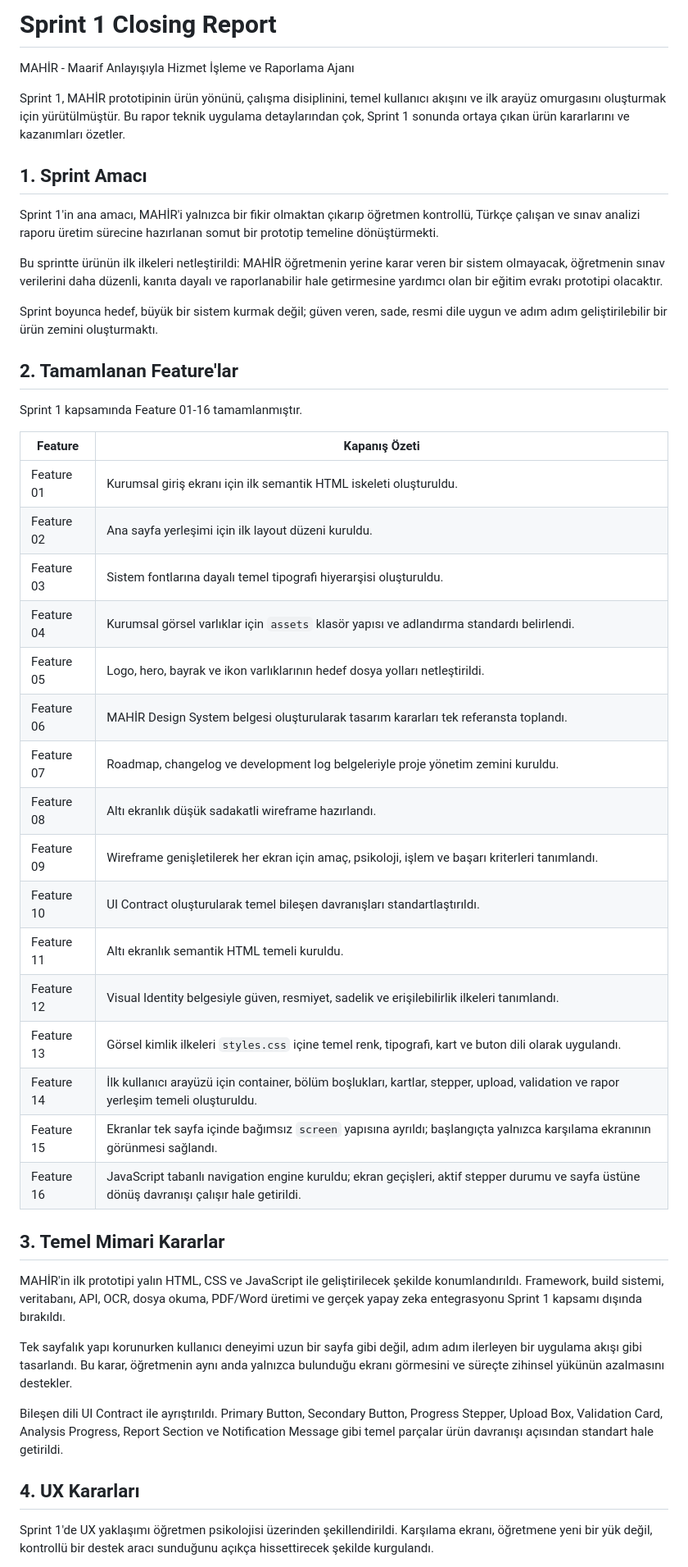
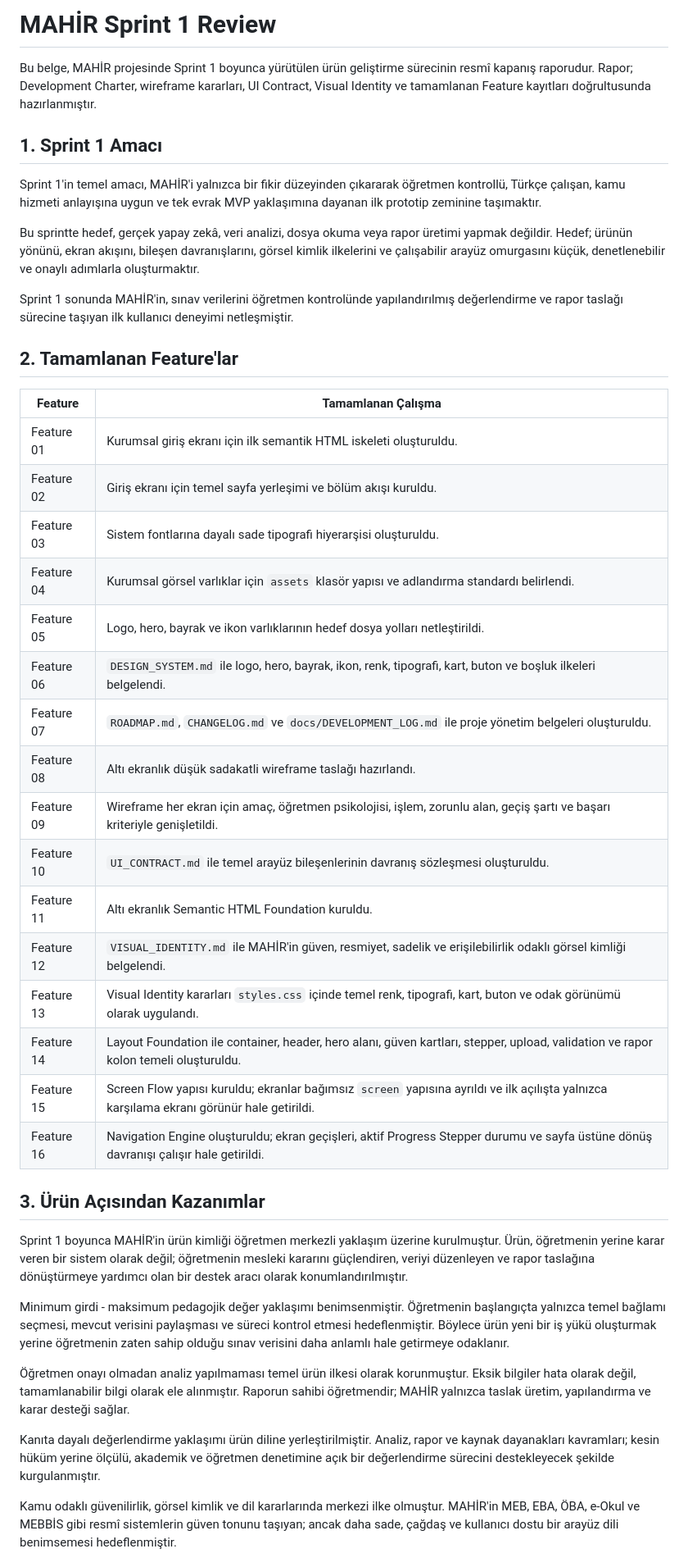
Before and after one commit to peykan1071/MAHIR-PROTOTIP-HTML, a Markdown page: SPRINT_1_REVIEW.md, the part around one of its changes. Shown at 82% size. Drawn GitHub-style.

```diff
--- a/SPRINT_1_REVIEW.md
+++ b/SPRINT_1_REVIEW.md
@@ -1,49 +1,45 @@
-# Sprint 1 Closing Report
+# MAHİR Sprint 1 Review
 
-MAHİR - Maarif Anlayışıyla Hizmet İşleme ve Raporlama Ajanı
+Bu belge, MAHİR projesinde Sprint 1 boyunca yürütülen ürün geliştirme sürecinin resmî kapanış raporudur. Rapor; Development Charter, wireframe kararları, UI Contract, Visual Identity ve tamamlanan Feature kayıtları doğrultusunda hazırlanmıştır.
 
-Sprint 1, MAHİR prototipinin ürün yönünü, çalışma disiplinini, temel kullanıcı akışını ve ilk arayüz omurgasını oluşturmak için yürütülmüştür. Bu rapor teknik uygulama detaylarından çok, Sprint 1 sonunda ortaya çıkan ürün kararlarını ve kazanımları özetler.
+## 1. Sprint 1 Amacı
 
-## 1. Sprint Amacı
+Sprint 1'in temel amacı, MAHİR'i yalnızca bir fikir düzeyinden çıkararak öğretmen kontrollü, Türkçe çalışan, kamu hizmeti anlayışına uygun ve tek evrak MVP yaklaşımına dayanan ilk prototip zeminine taşımaktır.
 
-Sprint 1'in ana amacı, MAHİR'i yalnızca bir fikir olmaktan çıkarıp öğretmen kontrollü, Türkçe çalışan ve sınav analizi raporu üretim sürecine hazırlanan somut bir prototip temeline dönüştürmekti.
+Bu sprintte hedef, gerçek yapay zekâ, veri analizi, dosya okuma veya rapor üretimi yapmak değildir. Hedef; ürünün yönünü, ekran akışını, bileşen davranışlarını, görsel kimlik ilkelerini ve çalışabilir arayüz omurgasını küçük, denetlenebilir ve onaylı adımlarla oluşturmaktır.
 
-Bu sprintte ürünün ilk ilkeleri netleştirildi: MAHİR öğretmenin yerine karar veren bir sistem olmayacak, öğretmenin sınav verilerini daha düzenli, kanıta dayalı ve raporlanabilir hale getirmesine yardımcı olan bir eğitim evrakı prototipi olacaktır.
-
-Sprint boyunca hedef, büyük bir sistem kurmak değil; güven veren, sade, resmi dile uygun ve adım adım geliştirilebilir bir ürün zemini oluşturmaktı.
+Sprint 1 sonunda MAHİR'in, sınav verilerini öğretmen kontrolünde yapılandırılmış değerlendirme ve rapor taslağı sürecine taşıyan ilk kullanıcı deneyimi netleşmiştir.
 
 ## 2. Tamamlanan Feature'lar
 
-Sprint 1 kapsamında Feature 01-16 tamamlanmıştır.
-
-| Feature | Kapanış Özeti |
+| Feature | Tamamlanan Çalışma |
 | --- | --- |
 | Feature 01 | Kurumsal giriş ekranı için ilk semantik HTML iskeleti oluşturuldu. |
-| Feature 02 | Ana sayfa yerleşimi için ilk layout düzeni kuruldu. |
-| Feature 03 | Sistem fontlarına dayalı temel tipografi hiyerarşisi oluşturuldu. |
+| Feature 02 | Giriş ekranı için temel sayfa yerleşimi ve bölüm akışı kuruldu. |
+| Feature 03 | Sistem fontlarına dayalı sade tipografi hiyerarşisi oluşturuldu. |
 | Feature 04 | Kurumsal görsel varlıklar için `assets` klasör yapısı ve adlandırma standardı belirlendi. |
 | Feature 05 | Logo, hero, bayrak ve ikon varlıklarının hedef dosya yolları netleştirildi. |
-| Feature 06 | MAHİR Design System belgesi oluşturularak tasarım kararları tek referansta toplandı. |
-| Feature 07 | Roadmap, changelog ve development log belgeleriyle proje yönetim zemini kuruldu. |
-| Feature 08 | Altı ekranlık düşük sadakatli wireframe hazırlandı. |
-| Feature 09 | Wireframe genişletilerek her ekran için amaç, psikoloji, işlem ve başarı kriterleri tanımlandı. |
-| Feature 10 | UI Contract oluşturularak temel bileşen davranışları standartlaştırıldı. |
-| Feature 11 | Altı ekranlık semantik HTML temeli kuruldu. |
-| Feature 12 | Visual Identity belgesiyle güven, resmiyet, sadelik ve erişilebilirlik ilkeleri tanımlandı. |
-| Feature 13 | Görsel kimlik ilkeleri `styles.css` içine temel renk, tipografi, kart ve buton dili olarak uygulandı. |
-| Feature 14 | İlk kullanıcı arayüzü için container, bölüm boşlukları, kartlar, stepper, upload, validation ve rapor yerleşim temeli oluşturuldu. |
-| Feature 15 | Ekranlar tek sayfa içinde bağımsız `screen` yapısına ayrıldı; başlangıçta yalnızca karşılama ekranının görünmesi sağlandı. |
-| Feature 16 | JavaScript tabanlı navigation engine kuruldu; ekran geçişleri, aktif stepper durumu ve sayfa üstüne dönüş davranışı çalışır hale getirildi. |
+| Feature 06 | `DESIGN_SYSTEM.md` ile logo, hero, bayrak, ikon, renk, tipografi, kart, buton ve boşluk ilkeleri belgelendi. |
+| Feature 07 | `ROADMAP.md`, `CHANGELOG.md` ve `docs/DEVELOPMENT_LOG.md` ile proje yönetim belgeleri oluşturuldu. |
+| Feature 08 | Altı ekranlık düşük sadakatli wireframe taslağı hazırlandı. |
+| Feature 09 | Wireframe her ekran için amaç, öğretmen psikolojisi, işlem, zorunlu alan, geçiş şartı ve başarı kriteriyle genişletildi. |
+| Feature 10 | `UI_CONTRACT.md` ile temel arayüz bileşenlerinin davranış sözleşmesi oluşturuldu. |
+| Feature 11 | Altı ekranlık Semantic HTML Foundation kuruldu. |
+| Feature 12 | `VISUAL_IDENTITY.md` ile MAHİR'in güven, resmiyet, sadelik ve erişilebilirlik odaklı görsel kimliği belgelendi. |
+| Feature 13 | Visual Identity kararları `styles.css` içinde temel renk, tipografi, kart, buton ve odak görünümü olarak uygulandı. |
+| Feature 14 | Layout Foundation ile container, header, hero alanı, güven kartları, stepper, upload, validation ve rapor kolon temeli oluşturuldu. |
+| Feature 15 | Screen Flow yapısı kuruldu; ekranlar bağımsız `screen` yapısına ayrıldı ve ilk açılışta yalnızca karşılama ekranı görünür hale getirildi. |
+| Feature 16 | Navigation Engine oluşturuldu; ekran geçişleri, aktif Progress Stepper durumu ve sayfa üstüne dönüş davranışı çalışır hale getirildi. |
 
-## 3. Temel Mimari Kararlar
+## 3. Ürün Açısından Kazanımlar
 
-MAHİR'in ilk prototipi yalın HTML, CSS ve JavaScript ile geliştirilecek şekilde konumlandırıldı. Framework, build sistemi, veritabanı, API, OCR, dosya okuma, PDF/Word üretimi ve gerçek yapay zeka entegrasyonu Sprint 1 kapsamı dışında bırakıldı.
+Sprint 1 boyunca MAHİR'in ürün kimliği öğretmen merkezli yaklaşım üzerine kurulmuştur. Ürün, öğretmenin yerine karar veren bir sistem olarak değil; öğretmenin mesleki kararını güçlendiren, veriyi düzenleyen ve rapor taslağına dönüştürmeye yardımcı olan bir destek aracı olarak konumlandırılmıştır.
 
-Tek sayfalık yapı korunurken kullanıcı deneyimi uzun bir sayfa gibi değil, adım adım ilerleyen bir uygulama akışı gibi tasarlandı. Bu karar, öğretmenin aynı anda yalnızca bulunduğu ekranı görmesini ve süreçte zihinsel yükünün azalmasını destekler.
+Minimum girdi - maksimum pedagojik değer yaklaşımı benimsenmiştir. Öğretmenin başlangıçta yalnızca temel bağlamı seçmesi, mevcut verisini paylaşması ve süreci kontrol etmesi hedeflenmiştir. Böylece ürün yeni bir iş yükü oluşturmak yerine öğretmenin zaten sahip olduğu sınav verisini daha anlamlı hale getirmeye odaklanır.
 
-Bileşen dili UI Contract ile ayrıştırıldı. Primary Button, Secondary Button, Progress Stepper, Upload Box, Validation Card, Analysis Progress, Report Section ve Notification Message gibi temel parçalar ürün davranışı açısından standart hale getirildi.
+Öğretmen onayı olmadan analiz yapılmaması temel ürün ilkesi olarak korunmuştur. Eksik bilgiler hata olarak değil, tamamlanabilir bilgi olarak ele alınmıştır. Raporun sahibi öğretmendir; MAHİR yalnızca taslak üretim, yapılandırma ve karar desteği sağlar.
 
-## 4. UX Kararları
+Kanıta dayalı değerlendirme yaklaşımı ürün diline yerleştirilmiştir. Analiz, rapor ve kaynak dayanakları kavramları; kesin hüküm yerine ölçülü, akademik ve öğretmen denetimine açık bir değerlendirme sürecini destekleyecek şekilde kurgulanmıştır.
 
-Sprint 1'de UX yaklaşımı öğretmen psikolojisi üzerinden şekillendirildi. Karşılama ekranı, öğretmene yeni bir yük değil, kontrollü bir destek aracı sunduğunu açıkça hissettirecek şekilde kurgulandı.
+Kamu odaklı güvenilirlik, görsel kimlik ve dil kararlarında merkezi ilke olmuştur. MAHİR'in MEB, EBA, ÖBA, e-Okul ve MEBBİS gibi resmî sistemlerin güven tonunu taşıyan; ancak daha sade, çağdaş ve kullanıcı dostu bir arayüz dili benimsemesi hedeflenmiştir.
 
```
Also changed, not shown: other parts of SPRINT_1_REVIEW.md (+26 -40 lines).
